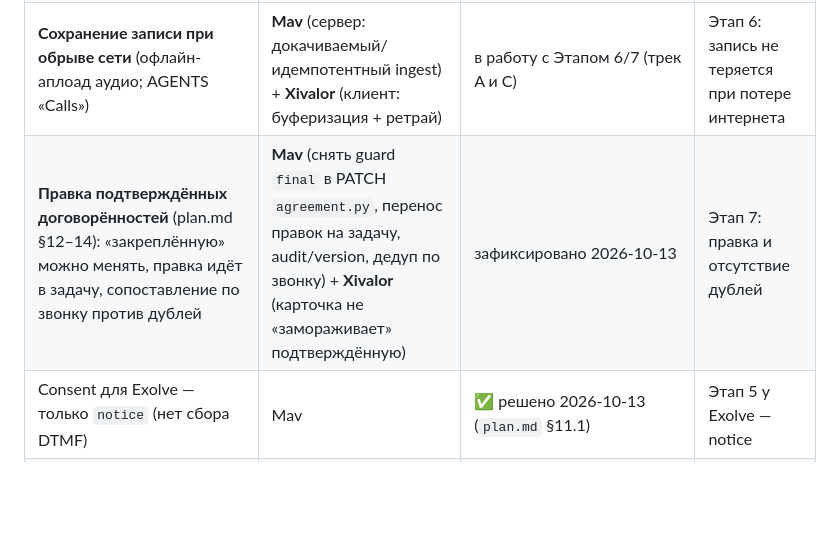
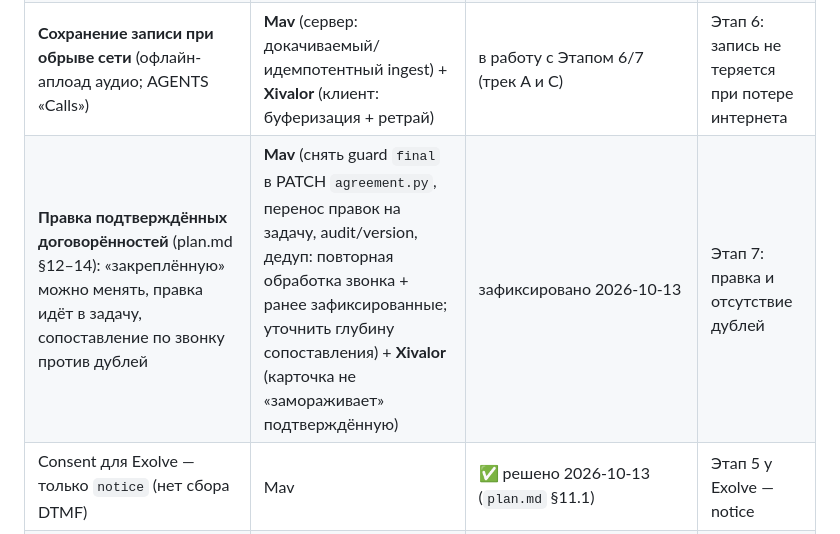
Before and after one commit to SofiyaPovargo/MTS_Hackathon, a Markdown page: TEAM_PLAN.md, the part around the change. Rendered like a GitHub page; blank space fills up the shorter version.

Commit message:
docs: уточнение по правке подтверждённых договорённостей (сопоставление с уже существующими)

```diff
--- a/TEAM_PLAN.md
+++ b/TEAM_PLAN.md
@@ -292,7 +292,7 @@ plan.md), потом писать код. Общие файлы менять т
 | ~~Выбор voice-провайдера~~ **МТС Exolve** | Mav | ✅ решено | снят |
 | **Аудио в ML — от мобильного клиента** (`MEDIA_INGEST_URL`; у Exolve нет серверного медиапотока) | согласовано Mav/A/B | ✅ решено 2026-10-13 | Этап 6: ingest-эндпоинт (C) + загрузка SDK-потока (A) |
 | **Сохранение записи при обрыве сети** (офлайн-аплоад аудио; AGENTS «Calls») | **Mav** (сервер: докачиваемый/идемпотентный ingest) + **Xivalor** (клиент: буферизация + ретрай) | в работу с Этапом 6/7 (трек A и C) | Этап 6: запись не теряется при потере интернета |
-| **Правка подтверждённых договорённостей** (plan.md §12–14): «закреплённую» можно менять, правка идёт в задачу, сопоставление по звонку против дублей | **Mav** (снять guard `final` в PATCH `agreement.py`, перенос правок на задачу, audit/version, дедуп по звонку) + **Xivalor** (карточка не «замораживает» подтверждённую) | зафиксировано 2026-10-13 | Этап 7: правка и отсутствие дублей |
+| **Правка подтверждённых договорённостей** (plan.md §12–14): «закреплённую» можно менять, правка идёт в задачу, сопоставление по звонку против дублей | **Mav** (снять guard `final` в PATCH `agreement.py`, перенос правок на задачу, audit/version, дедуп: повторная обработка звонка + ранее зафиксированные; уточнить глубину сопоставления) + **Xivalor** (карточка не «замораживает» подтверждённую) | зафиксировано 2026-10-13 | Этап 7: правка и отсутствие дублей |
 | Consent для Exolve — только `notice` (нет сбора DTMF) | Mav | ✅ решено 2026-10-13 (`plan.md` §11.1) | Этап 5 у Exolve — notice |
 | Выбор LLM (самохостинг?) | Sofiya + согласование | до включения извлечения в prod (`LLM_BASE_URL`/`LLM_MODEL`) | B |
 | Деплой-таргет (VPS) | Mav | ближе к демо | — (не блокер) |
```
Also changed, not shown: plan.md (+3 -3 lines).
